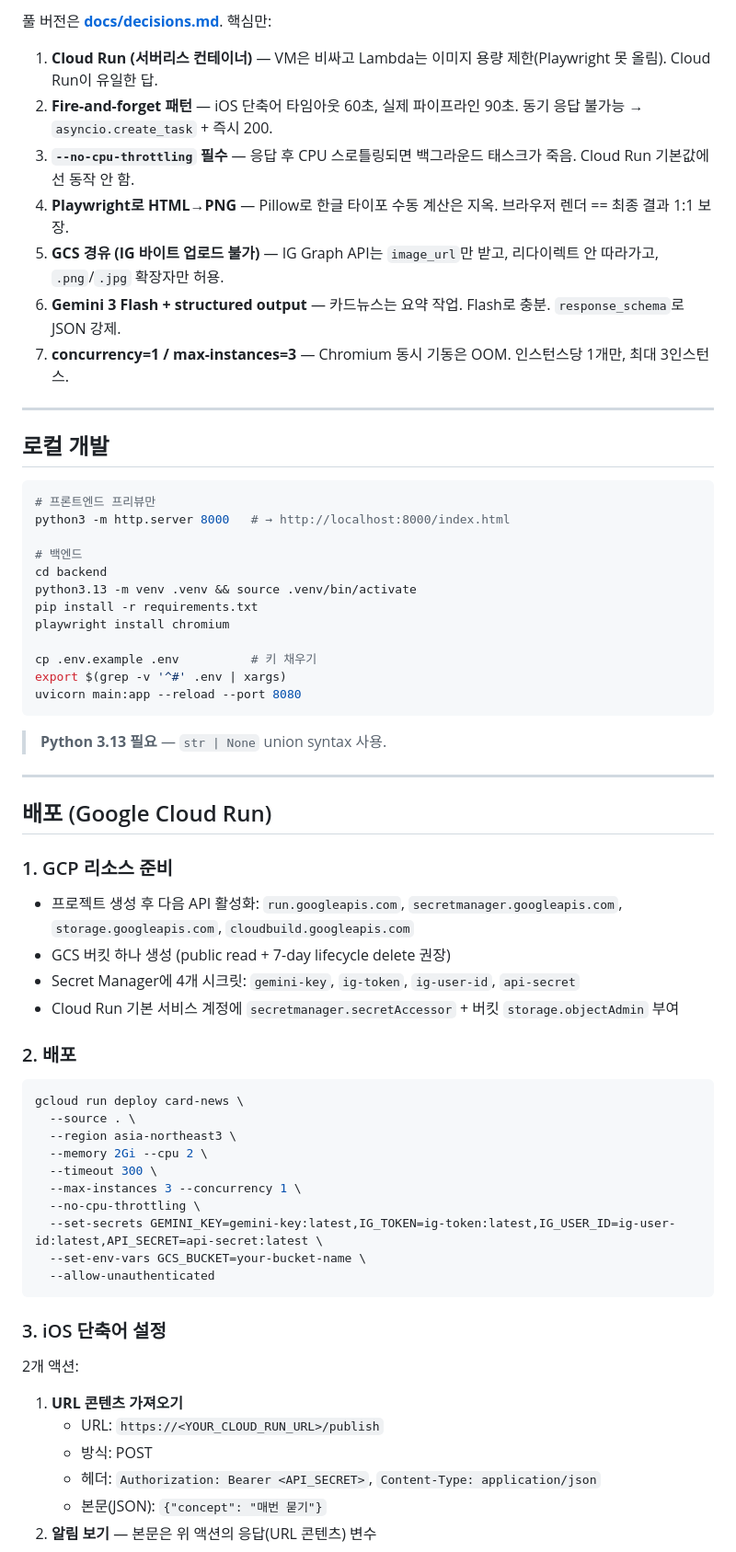
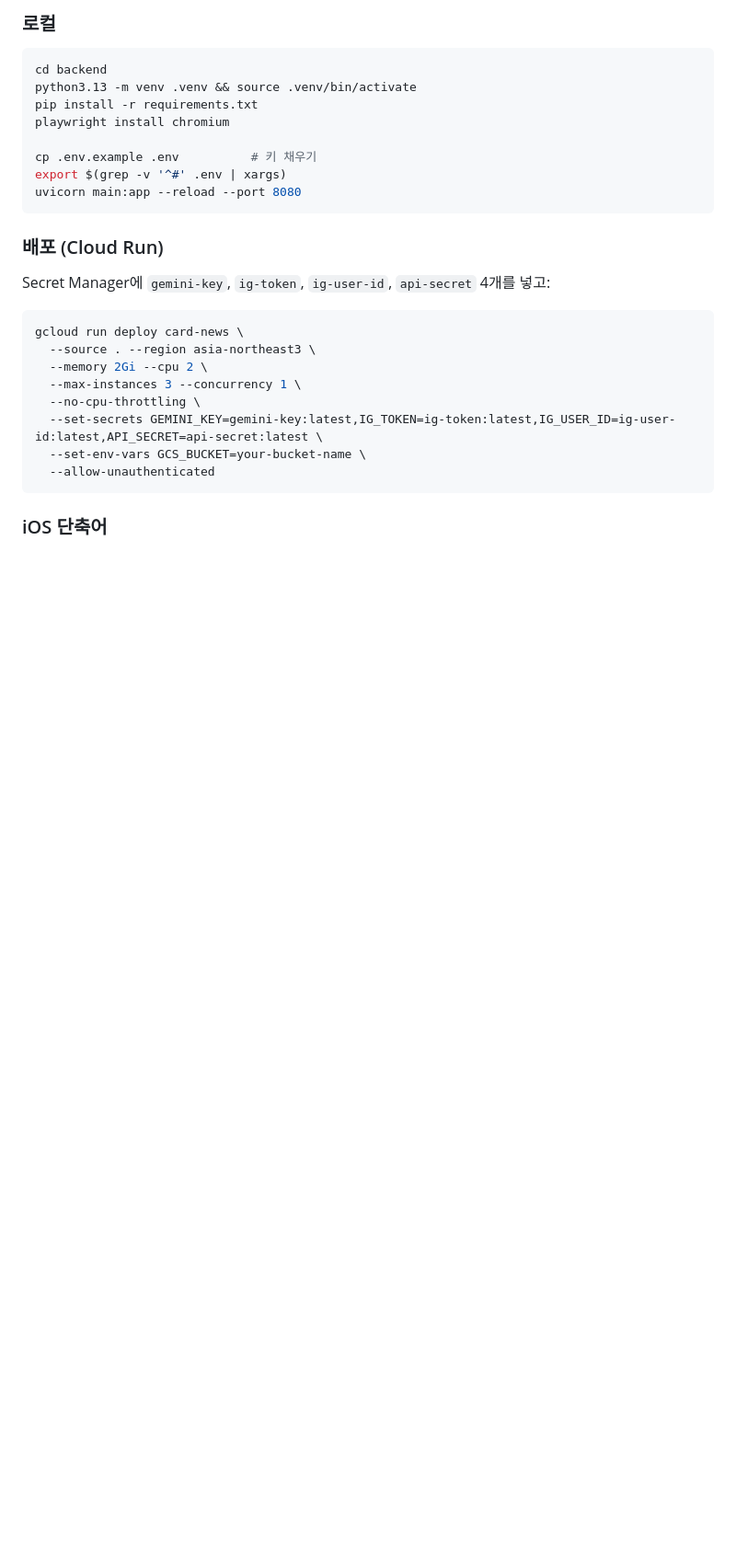
Before and after one commit to SheepJH/concept_archive, a Markdown page: README.md, the part around one of its changes. Shown at 92% size. Rendered like a GitHub page; blank space fills up the shorter version.

````diff
--- a/README.md
+++ b/README.md
@@ -92,23 +77,7 @@ concept-archive/
 
-풀 버전은 **[docs/decisions.md](docs/decisions.md)**. 핵심만:
-
-1. **Cloud Run (서버리스 컨테이너)** — VM은 비싸고 Lambda는 이미지 용량 제한(Playwright 못 올림). Cloud Run이 유일한 답.
-2. **Fire-and-forget 패턴** — iOS 단축어 타임아웃 60초, 실제 파이프라인 90초. 동기 응답 불가능 → `asyncio.create_task` + 즉시 200.
-3. **`--no-cpu-throttling` 필수** — 응답 후 CPU 스로틀링되면 백그라운드 태스크가 죽음. Cloud Run 기본값에선 동작 안 함.
-4. **Playwright로 HTML→PNG** — Pillow로 한글 타이포 수동 계산은 지옥. 브라우저 렌더 == 최종 결과 1:1 보장.
-5. **GCS 경유 (IG 바이트 업로드 불가)** — IG Graph API는 `image_url`만 받고, 리다이렉트 안 따라가고, `.png`/`.jpg` 확장자만 허용.
-6. **Gemini 3 Flash + structured output** — 카드뉴스는 요약 작업. Flash로 충분. `response_schema`로 JSON 강제.
-7. **concurrency=1 / max-instances=3** — Chromium 동시 기동은 OOM. 인스턴스당 1개만, 최대 3인스턴스.
-
----
-
-## 로컬 개발
+### 로컬
 
 ```bash
-# 프론트엔드 프리뷰만
-python3 -m http.server 8000   # → http://localhost:8000/index.html
-
-# 백엔드
 cd backend
 python3.13 -m venv .venv && source .venv/bin/activate
 pip install -r requirements.txt
@@ -119,26 +88,14 @@ export $(grep -v '^#' .env | xargs)
 uvicorn main:app --reload --port 8080
 ```
 
-> **Python 3.13 필요** — `str | None` union syntax 사용.
+### 배포 (Cloud Run)
 
----
-
-## 배포 (Google Cloud Run)
-
-### 1. GCP 리소스 준비
-- 프로젝트 생성 후 다음 API 활성화: `run.googleapis.com`, `secretmanager.googleapis.com`, `storage.googleapis.com`, `cloudbuild.googleapis.com`
-- GCS 버킷 하나 생성 (public read + 7-day lifecycle delete 권장)
-- Secret Manager에 4개 시크릿: `gemini-key`, `ig-token`, `ig-user-id`, `api-secret`
-- Cloud Run 기본 서비스 계정에 `secretmanager.secretAccessor` + 버킷 `storage.objectAdmin` 부여
-
-### 2. 배포
+Secret Manager에 `gemini-key`, `ig-token`, `ig-user-id`, `api-secret` 4개를 넣고:
 
 ```bash
 gcloud run deploy card-news \
-  --source . \
-  --region asia-northeast3 \
+  --source . --region asia-northeast3 \
   --memory 2Gi --cpu 2 \
-  --timeout 300 \
   --max-instances 3 --concurrency 1 \
   --no-cpu-throttling \
   --set-secrets GEMINI_KEY=gemini-key:latest,IG_TOKEN=ig-token:latest,IG_USER_ID=ig-user-id:latest,API_SECRET=api-secret:latest \
@@ -146,12 +103,5 @@ gcloud run deploy card-news \
   --allow-unauthenticated
 ```
 
-### 3. iOS 단축어 설정
-2개 액션:
-1. **URL 콘텐츠 가져오기**
-   - URL: `https://<YOUR_CLOUD_RUN_URL>/publish`
-   - 방식: POST
-   - 헤더: `Authorization: Bearer <API_SECRET>`, `Content-Type: application/json`
-   - 본문(JSON): `{"concept": "매번 묻기"}`
-2. **알림 보기** — 본문은 위 액션의 응답(URL 콘텐츠) 변수
+### iOS 단축어
 
````
Also changed, not shown: other parts of README.md (+26 -90 lines).
